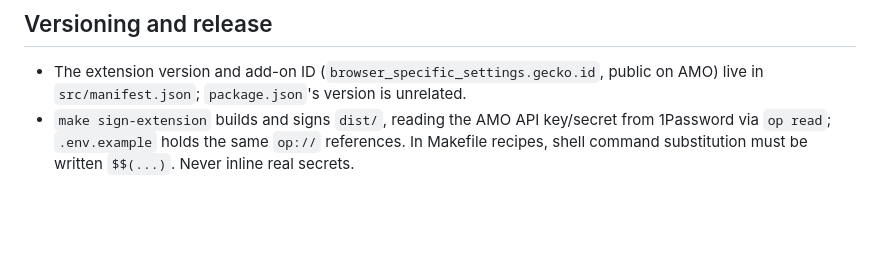
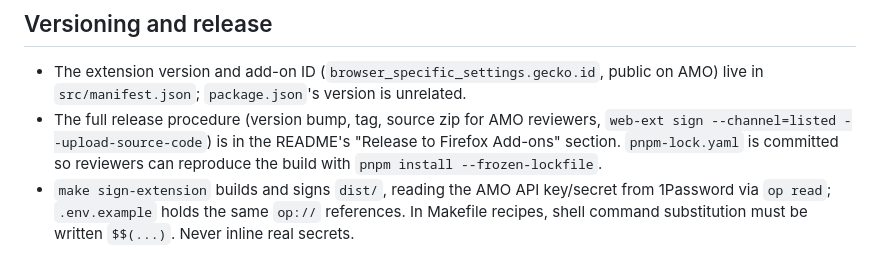
Before and after one commit to jthabet/tab-backup, a Markdown page: CLAUDE.md, the part around the change. Rendered like a GitHub page; blank space fills up the shorter version.

```diff
--- a/CLAUDE.md
+++ b/CLAUDE.md
@@ -37,4 +37,5 @@ The `webExt` key in `package.json` must keep `sourceDir: "dist"`; `src/` imports
 ## Versioning and release
 
 - The extension version and add-on ID (`browser_specific_settings.gecko.id`, public on AMO) live in `src/manifest.json`; `package.json`'s version is unrelated.
+- The full release procedure (version bump, tag, source zip for AMO reviewers, `web-ext sign --channel=listed --upload-source-code`) is in the README's "Release to Firefox Add-ons" section. `pnpm-lock.yaml` is committed so reviewers can reproduce the build with `pnpm install --frozen-lockfile`.
 - `make sign-extension` builds and signs `dist/`, reading the AMO API key/secret from 1Password via `op read`; `.env.example` holds the same `op://` references. In Makefile recipes, shell command substitution must be written `$$(...)`. Never inline real secrets.
```
Also changed, not shown: README.md (+85 -7 lines).
